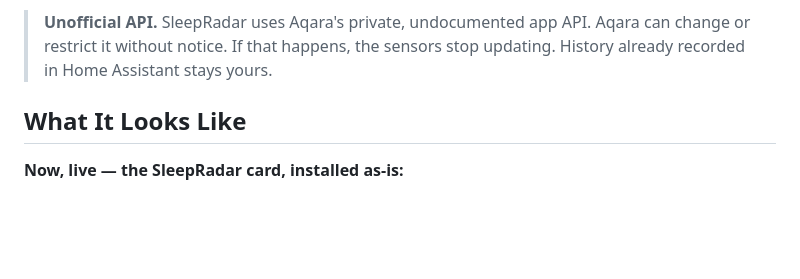
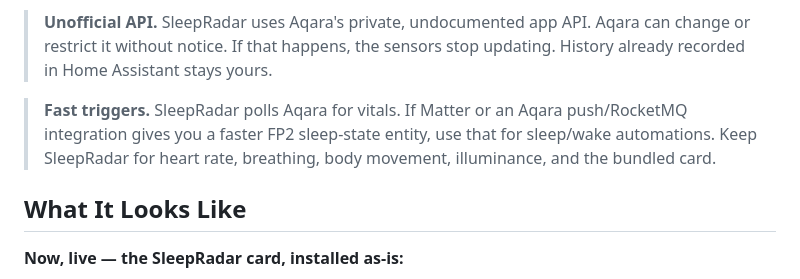
Before and after one commit to florianhorner/ha-fp2-sleep, a Markdown page: README.md, the part around the change. Drawn GitHub-style; blank space fills up the shorter version.

Commit message:
docs: clarify fast sleep trigger guidance

```diff
--- a/README.md
+++ b/README.md
@@ -21,6 +21,11 @@ five MQTT entities you can see, automate, and build on.
 > **Unofficial API.** SleepRadar uses Aqara's private, undocumented app API.
 > Aqara can change or restrict it without notice. If that happens, the sensors
 > stop updating. History already recorded in Home Assistant stays yours.
+
+> **Fast triggers.** SleepRadar polls Aqara for vitals. If Matter or an Aqara
+> push/RocketMQ integration gives you a faster FP2 sleep-state entity, use that
+> for sleep/wake automations. Keep SleepRadar for heart rate, breathing, body
+> movement, illuminance, and the bundled card.
 
 ## What It Looks Like
 
```
Also changed, not shown: TODOS.md (+17 -0 lines).
